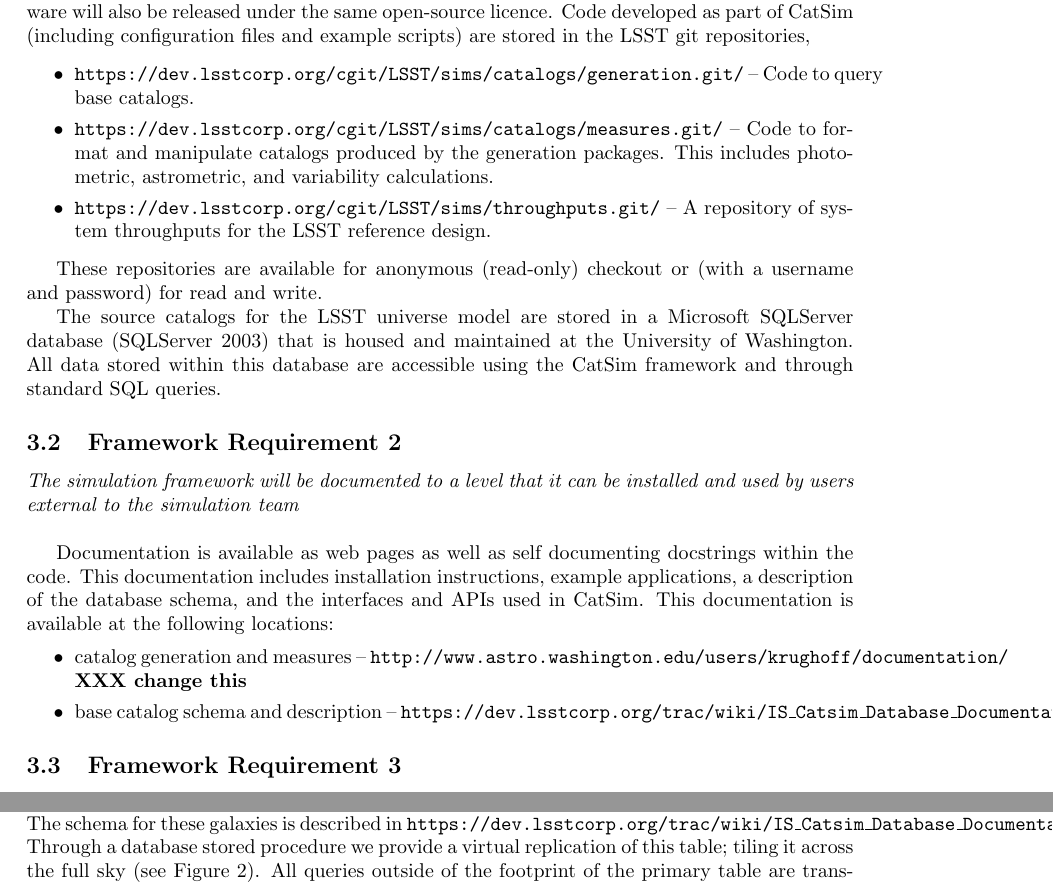
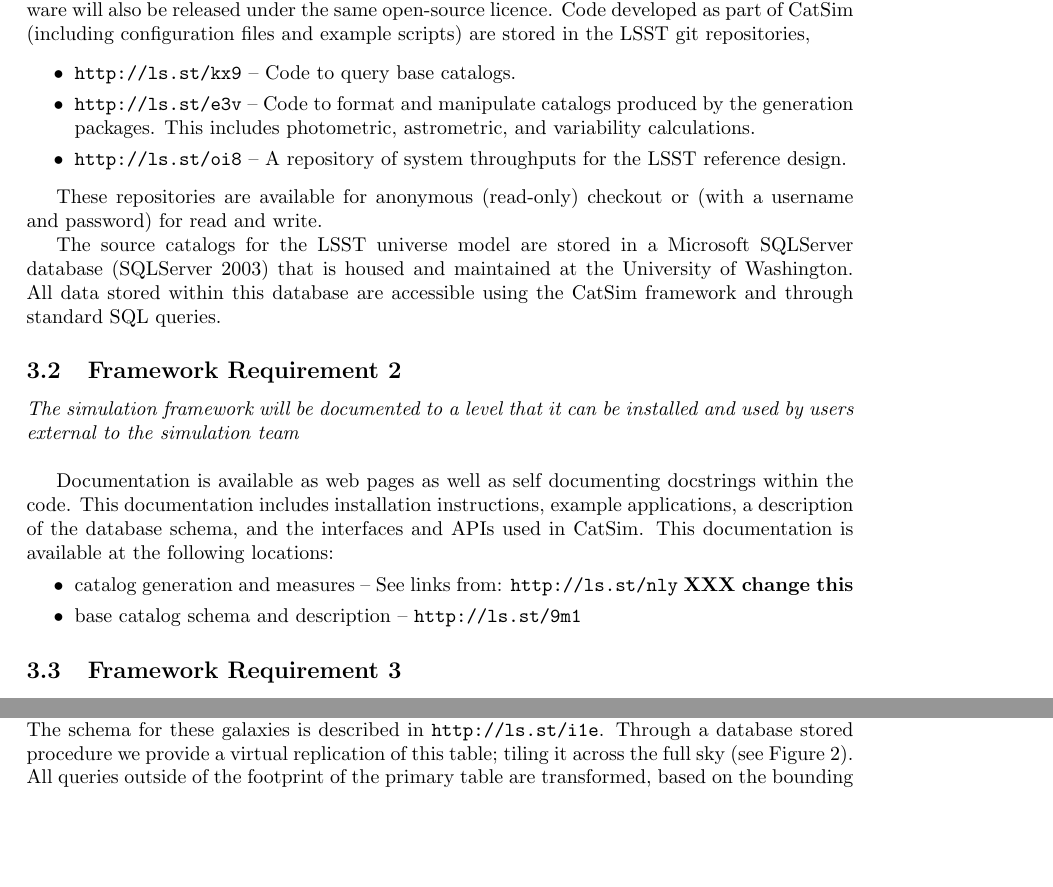
Before and after one commit to lsst-sims/sims_validation_documents, a LaTeX document (validation.tex): two parts of pages 6 and 8 of 24, joined at a grey line, cut so that both start at the same text, the shorter picture padded with empty space. Compiled offline with pdfLaTeX.

Commit message:
Made all URLs short

```diff
--- a/validation.tex
+++ b/validation.tex
@@ -389,12 +389,12 @@ configuration files and example scripts) are stored in the LSST
 git repositories,
 
 \begin{itemize}
-\item {\tt https://dev.lsstcorp.org/cgit/LSST/sims/catalogs/generation.git/} -- Code to query
+\item {\tt http://ls.st/kx9} -- Code to query
 base catalogs.
-\item {\tt https://dev.lsstcorp.org/cgit/LSST/sims/catalogs/measures.git/} -- Code to format
+\item {\tt http://ls.st/e3v} -- Code to format
 and manipulate catalogs produced by the generation packages.  This includes photometric,
 astrometric, and variability calculations.
-\item {\tt https://dev.lsstcorp.org/cgit/LSST/sims/throughputs.git/}
+\item {\tt http://ls.st/oi8}
   -- A repository
 of system throughputs for the LSST reference design.
 \end{itemize}
@@ -420,10 +420,10 @@ instructions, example applications, a description of the database
 schema, and the interfaces and APIs used in CatSim. This documentation
 is available at the following locations:
 \begin{itemize}
-\item catalog generation and measures -- {\tt http://www.astro.washington.edu/users/krughoff/documentation/}
+\item catalog generation and measures -- See links from: {\tt http://ls.st/nly}
 {\bf XXX change this}
 
-\item base catalog schema and description -- {\tt https://dev.lsstcorp.org/trac/wiki/IS\_Catsim\_Database\_Documentation}
+\item base catalog schema and description -- {\tt http://ls.st/9m1}
 \end{itemize}
 
 
@@ -565,7 +565,7 @@ triangular mesh id \citep[HTM][]{htm}.
 Galaxies are stored in a single table that is $4.5^o$ on a side and
 comprises 17, 428,284 galaxies. The schema for these galaxies is
 described in {\tt
-  https://dev.lsstcorp.org/trac/wiki/IS\_Catsim\_Database\_Documentation\#galaxy}.
+  http://ls.st/i1e}.
 Through a database stored procedure we provide a virtual replication
 of this table; tiling it across the full sky (see
 Figure~\ref{fig:galcoverage}). All queries outside of the footprint of
```
Also changed, not shown: validation.tex (14 more changed lines).
